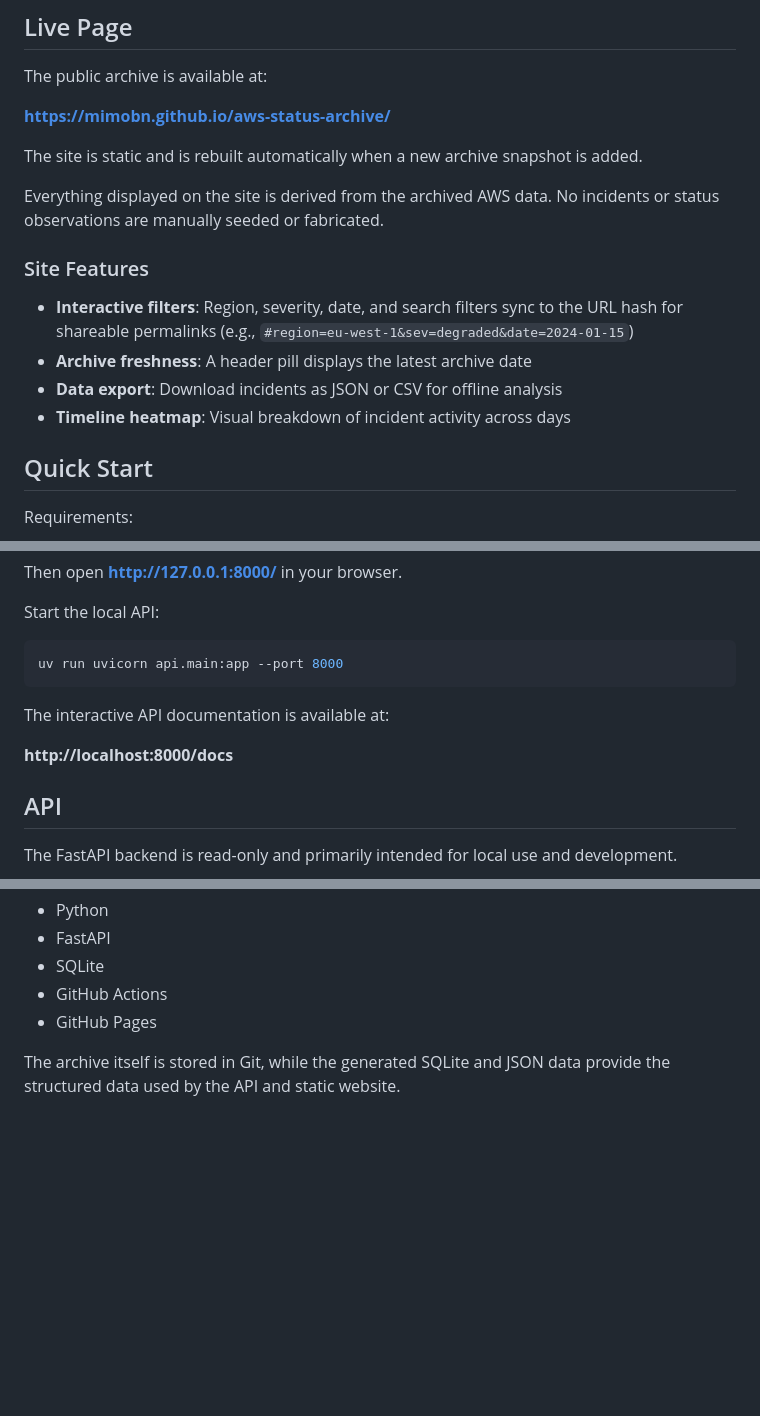
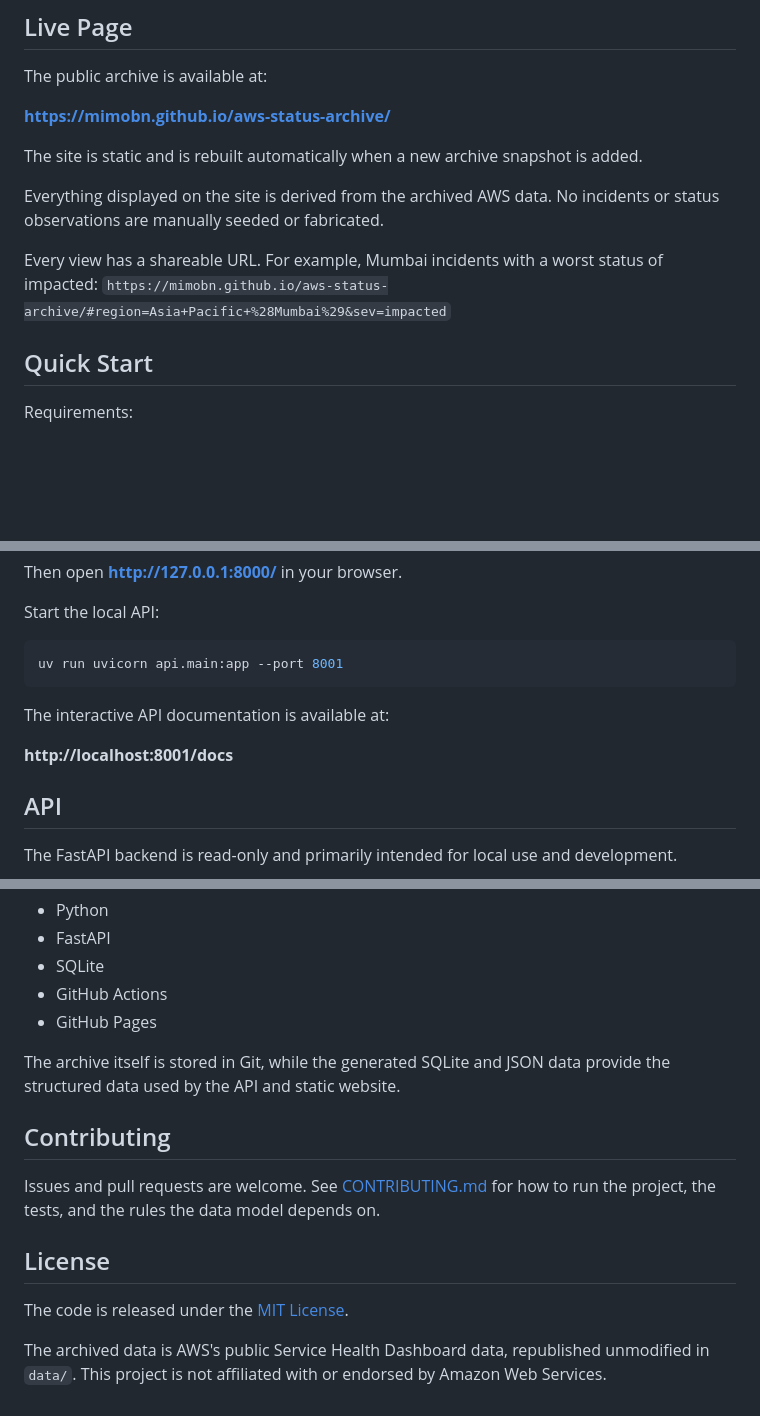
Before and after one commit to mimobn/aws-status-archive, a Markdown page: README.md, 3 parts joined by grey strips. Rendered like a GitHub page; blank space fills up the shorter version.

````diff
--- a/README.md
+++ b/README.md
@@ -55,12 +79,8 @@ The site is static and is rebuilt automatically when a new archive snapshot is a
 
 Everything displayed on the site is derived from the archived AWS data. No incidents or status observations are manually seeded or fabricated.
 
-### Site Features
-
-* **Interactive filters**: Region, severity, date, and search filters sync to the URL hash for shareable permalinks (e.g., `#region=eu-west-1&sev=degraded&date=2024-01-15`)
-* **Archive freshness**: A header pill displays the latest archive date
-* **Data export**: Download incidents as JSON or CSV for offline analysis
-* **Timeline heatmap**: Visual breakdown of incident activity across days
+Every view has a shareable URL. For example, Mumbai incidents with a worst status of impacted:
+`https://mimobn.github.io/aws-status-archive/#region=Asia+Pacific+%28Mumbai%29&sev=impacted`
 
 ## Quick Start
 
@@ -105,12 +125,12 @@ Then open **http://127.0.0.1:8000/** in your browser.
 Start the local API:
 
 ```bash
-uv run uvicorn api.main:app --port 8000
+uv run uvicorn api.main:app --port 8001
 ```
 
 The interactive API documentation is available at:
 
-**http://localhost:8000/docs**
+**http://localhost:8001/docs**
 
 ## API
 
@@ -308,3 +328,13 @@ The project is built with:
 * GitHub Pages
 
 The archive itself is stored in Git, while the generated SQLite and JSON data provide the structured data used by the API and static website.
+
+## Contributing
+
+Issues and pull requests are welcome. See [CONTRIBUTING.md](CONTRIBUTING.md) for how to run the project, the tests, and the rules the data model depends on.
+
+## License
+
+The code is released under the [MIT License](LICENSE).
+
+The archived data is AWS's public Service Health Dashboard data, republished unmodified in `data/`. This project is not affiliated with or endorsed by Amazon Web Services.
````
Also changed, not shown: other parts of README.md (+33 -9 lines), CONTRIBUTING.md (added, +34 -0 lines), docs/screenshot.png (added), 2 other files.
